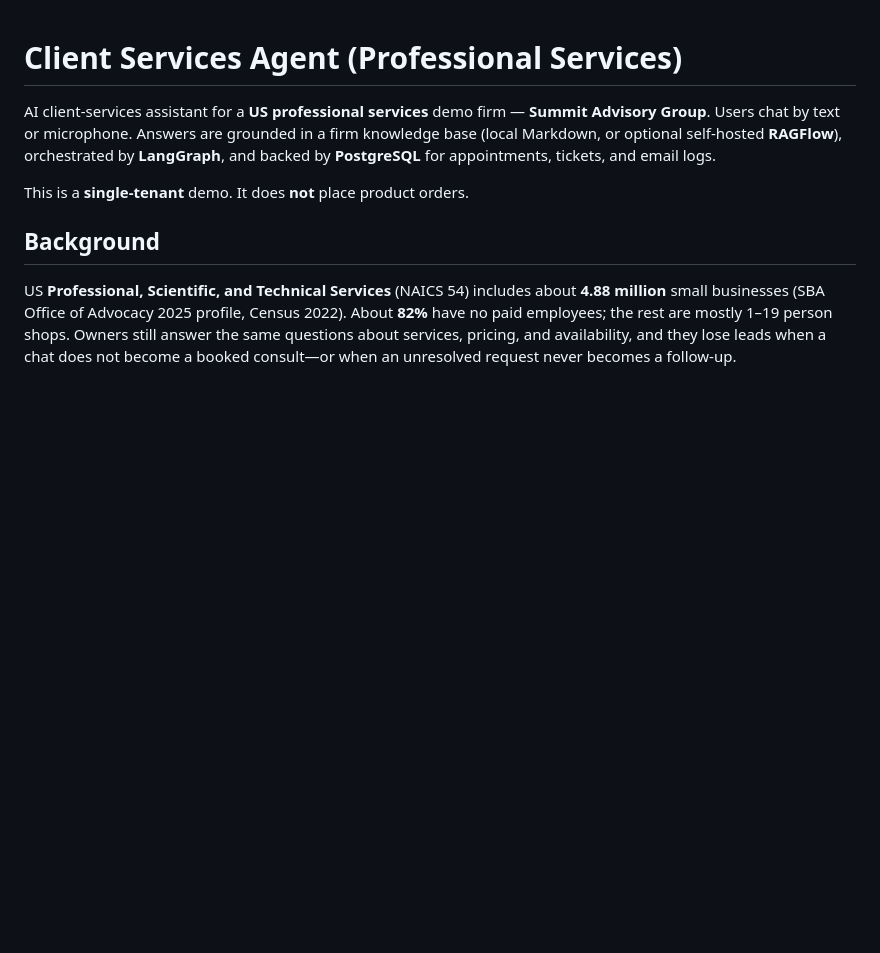
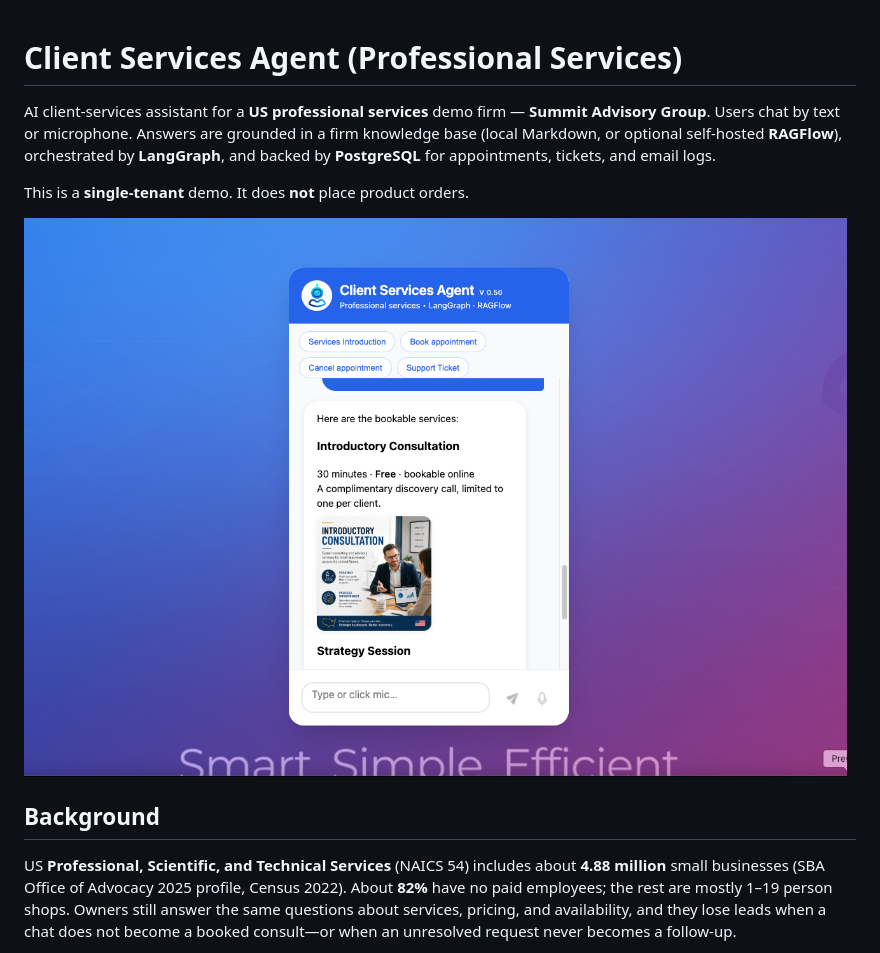
Before and after one commit to Wangxing-Ye/customer-support-agent, a Markdown page: README.md, the part around the change. Drawn GitHub-style; pictures changed too: docs/screenshot-chat.png (added); blank space fills up the shorter version.

Commit message:
Add chat widget screenshot to the README.

```diff
--- a/README.md
+++ b/README.md
@@ -3,6 +3,8 @@
 AI client-services assistant for a **US professional services** demo firm — **Summit Advisory Group**. Users chat by text or microphone. Answers are grounded in a firm knowledge base (local Markdown, or optional self-hosted **RAGFlow**), orchestrated by **LangGraph**, and backed by **PostgreSQL** for appointments, tickets, and email logs.
 
 This is a **single-tenant** demo. It does **not** place product orders.
+
+![Client services chat widget](docs/screenshot-chat.png)
 
 ## Background
 
```
